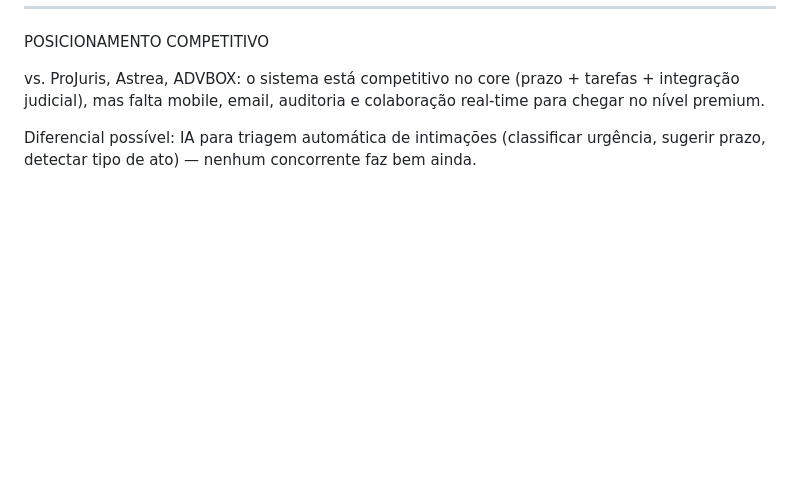
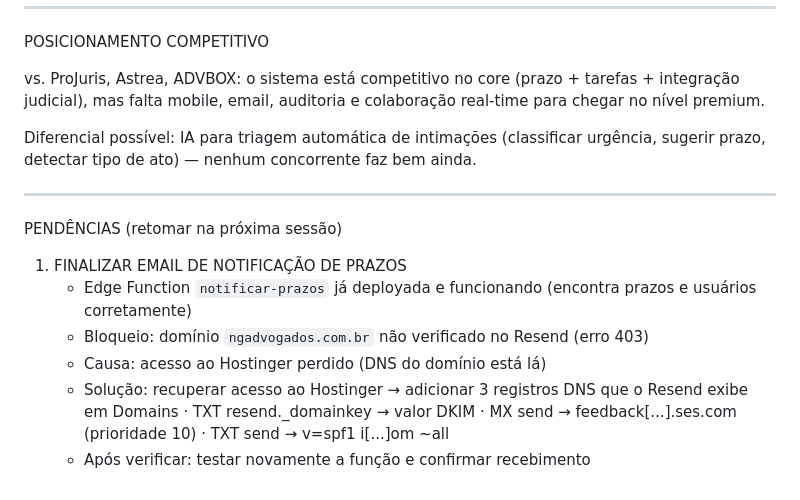
Before and after one commit to lourencogrieco/controle-prazos, a Markdown page: CLAUDE.md, the part around the change. Rendered like a GitHub page; blank space fills up the shorter version.

Commit message:
docs: registrar pendência de verificação DNS para email (Hostinger)
Co-Authored-By: Claude Sonnet 4.6 <noreply@anthropic.com>

```diff
--- a/CLAUDE.md
+++ b/CLAUDE.md
@@ -280,3 +280,16 @@ Seu objetivo não é apenas revisar.
 
   Diferencial possível: IA para triagem automática de intimações (classificar urgência, sugerir prazo, detectar
    tipo de ato) — nenhum concorrente faz bem ainda.
+
+  ---
+  PENDÊNCIAS (retomar na próxima sessão)
+
+  1. FINALIZAR EMAIL DE NOTIFICAÇÃO DE PRAZOS
+     - Edge Function `notificar-prazos` já deployada e funcionando (encontra prazos e usuários corretamente)
+     - Bloqueio: domínio `ngadvogados.com.br` não verificado no Resend (erro 403)
+     - Causa: acesso ao Hostinger perdido (DNS do domínio está lá)
+     - Solução: recuperar acesso ao Hostinger → adicionar 3 registros DNS que o Resend exibe em Domains
+       · TXT resend._domainkey → valor DKIM
+       · MX send → feedback[...].ses.com (prioridade 10)
+       · TXT send → v=spf1 i[...]om ~all
+     - Após verificar: testar novamente a função e confirmar recebimento
```
